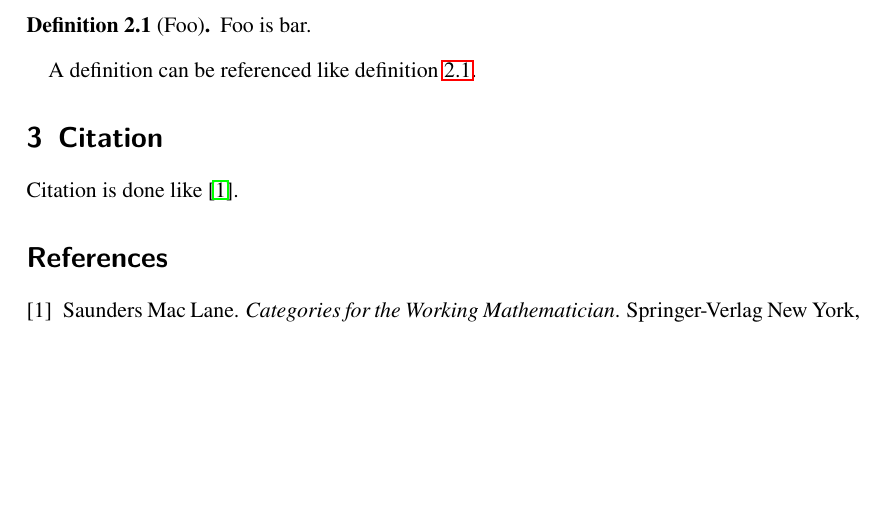
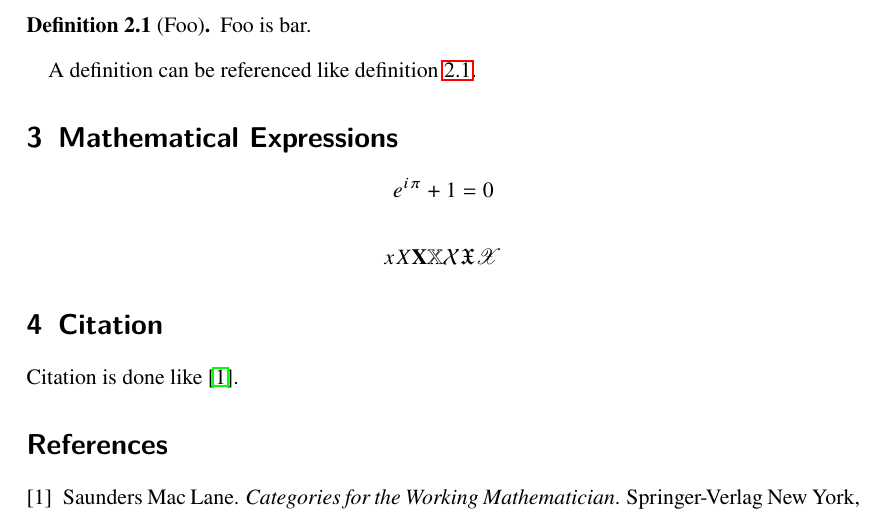
Before and after one commit to qnighy/myconfig, a LaTeX document (latex-templates/pdflatex-scrartcl/main.tex): part of the page, cut so that both start at the same text, the shorter picture padded with empty space. Compiled offline with pdfLaTeX.

```diff
--- a/latex-templates/pdflatex-scrartcl/main.tex
+++ b/latex-templates/pdflatex-scrartcl/main.tex
@@ -54,6 +54,15 @@
 
 % \mathscr
 \usepackage{mathrsfs}
+% Override ursfs.fd to suppress "Font shape `U/rsfs/m/n' in size <5.5>/<10.5> not available" warning.
+\DeclareFontFamily{U}{rsfs}{\skewchar\font127}
+\DeclareFontShape{U}{rsfs}{m}{n}{%
+  % <5> <6> rsfs5
+  <5> <5.5> <6> rsfs5
+  <7> rsfs7
+  % <8> <9> <10> <10.95> <12> <14.4> <17.28> <20.74> <24.88> rsfs10
+  <8> <9> <10> <10.5> <10.95> <12> <14.4> <17.28> <20.74> <24.88> rsfs10
+}{}
 
 % Part of hyperref.
 \usepackage{nameref}
@@ -100,6 +109,12 @@
 
 A definition can be referenced like~\cref{def:foo}.
 
+\section{Mathematical Expressions}
+
+\[ e^{i\pi} + 1 = 0 \]
+
+\[ x X \mathbf{X} \mathbb{X} \mathcal{X} \mathfrak{X} \mathscr{X} \]
+
 \section{Citation}
 
 Citation is done like~\cite{CWM1978}.
```
Also changed, not shown: latex-templates/uplatex-jsarticle/main.tex (+15 -0 lines).
